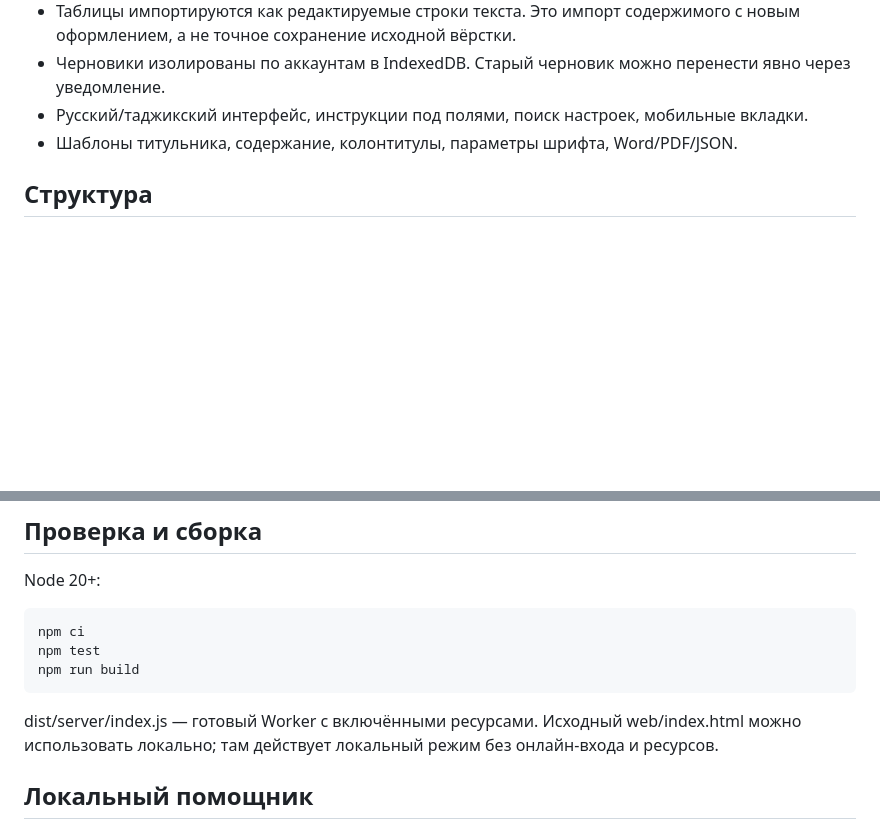
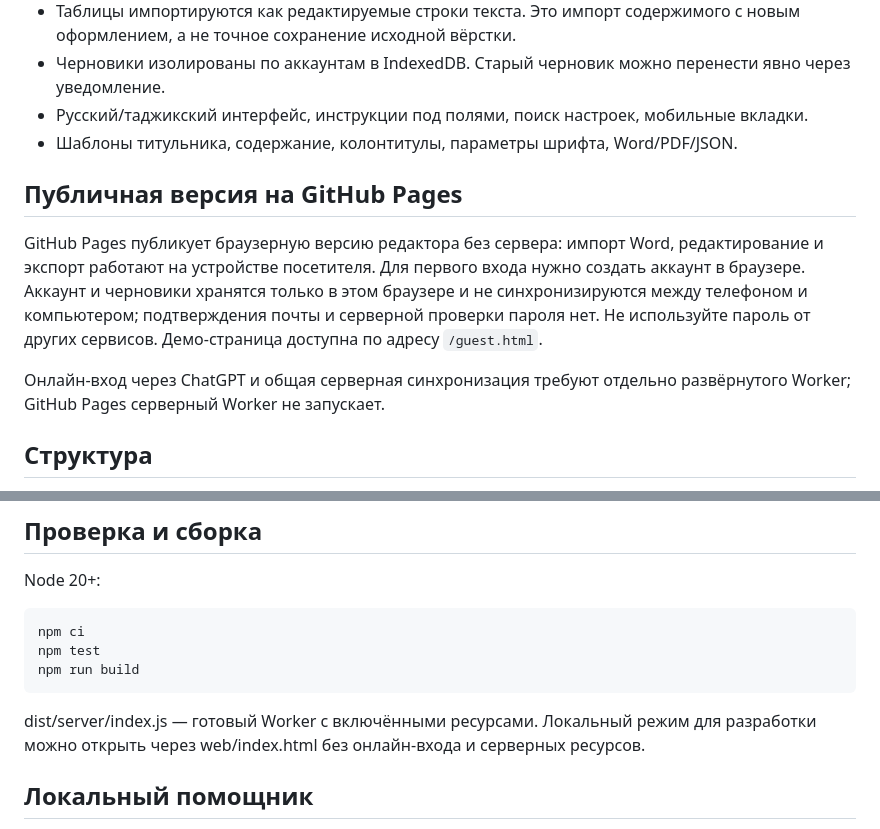
Before and after one commit to muhiddinovabubakr842-hub/CSR_Help, a Markdown page: README.md, 2 parts joined by grey strips. GitHub-like rendering; blank space fills up the shorter version.

Commit message:
Document public Pages browser mode

```diff
--- a/README.md
+++ b/README.md
@@ -9,6 +9,18 @@
 - Черновики изолированы по аккаунтам в IndexedDB. Старый черновик можно перенести явно через уведомление.
 - Русский/таджикский интерфейс, инструкции под полями, поиск настроек, мобильные вкладки.
 - Шаблоны титульника, содержание, колонтитулы, параметры шрифта, Word/PDF/JSON.
+
+## Публичная версия на GitHub Pages
+
+GitHub Pages публикует браузерную версию редактора без сервера: импорт Word,
+редактирование и экспорт работают на устройстве посетителя. Для первого входа
+нужно создать аккаунт в браузере. Аккаунт и черновики хранятся только в этом
+браузере и не синхронизируются между телефоном и компьютером; подтверждения
+почты и серверной проверки пароля нет. Не используйте пароль от других сервисов.
+Демо-страница доступна по адресу `/guest.html`.
+
+Онлайн-вход через ChatGPT и общая серверная синхронизация требуют отдельно
+развёрнутого Worker; GitHub Pages серверный Worker не запускает.
 
 ## Структура
 
@@ -26,7 +38,8 @@ Node 20+:
     npm run build
 
 dist/server/index.js — готовый Worker с включёнными ресурсами.
-Исходный web/index.html можно использовать локально; там действует локальный режим без онлайн-входа и ресурсов.
+Локальный режим для разработки можно открыть через web/index.html без
+онлайн-входа и серверных ресурсов.
 
 ## Локальный помощник
 
```
